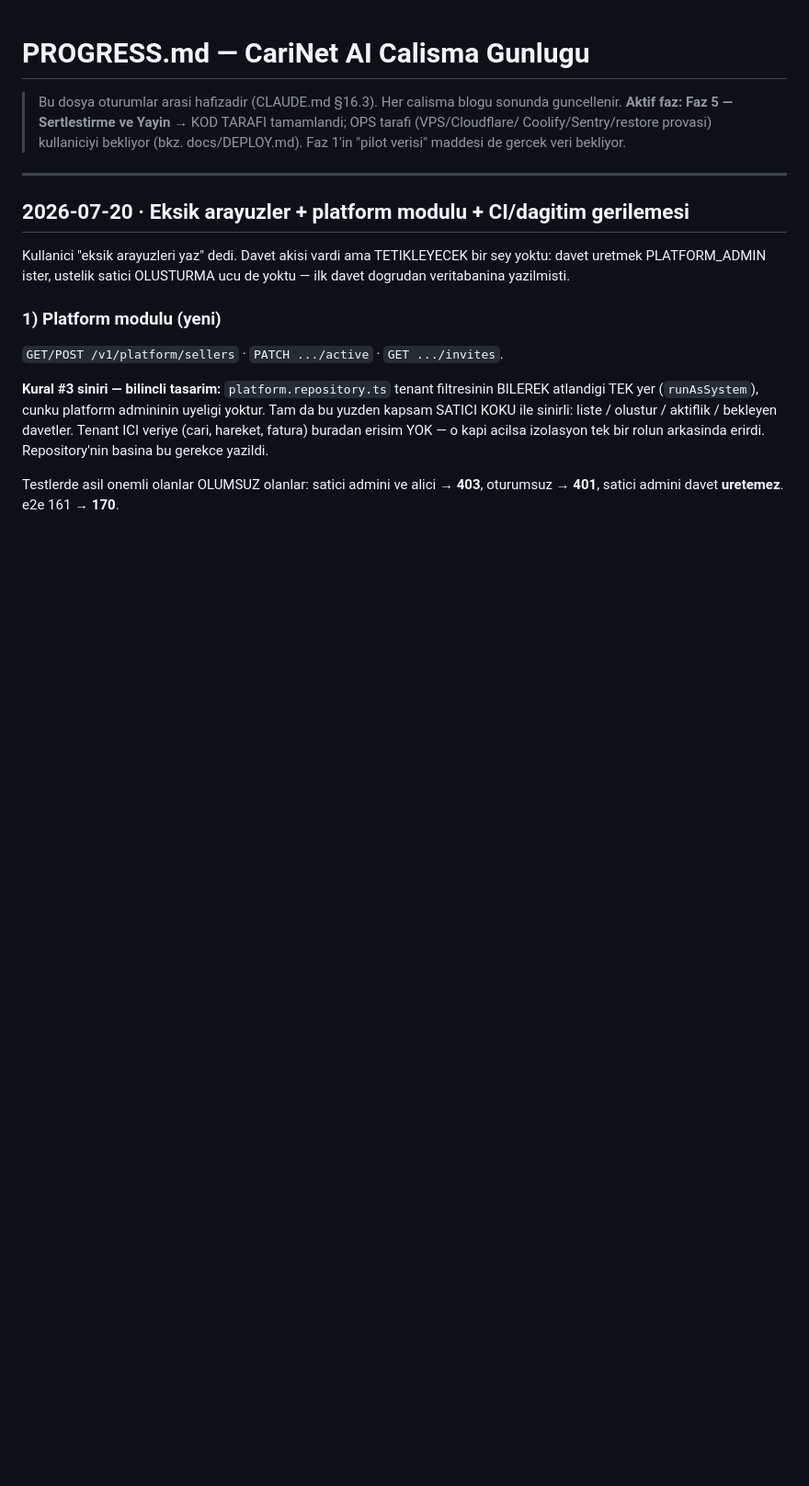
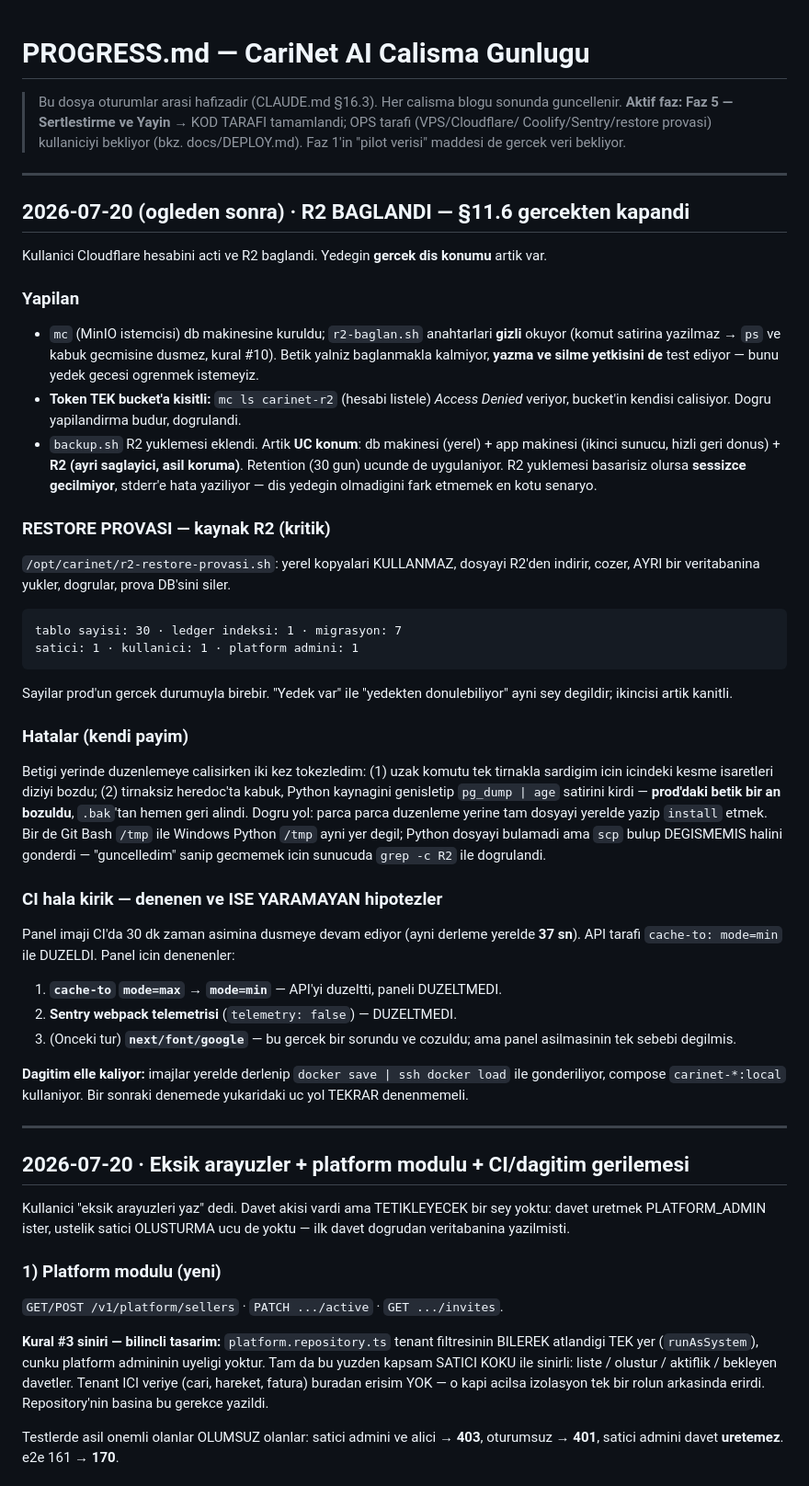
Before and after one commit to 4Atacan/CariNet, a Markdown page: PROGRESS.md, the part around the change. Shown at 92% size. Rendered like a GitHub page; blank space fills up the shorter version.

Commit message:
docs: offsite backup is real now — R2 connected and restored from
Backups land in three places: the database host, the app host for a quick return,
and R2 on a different provider, which is the copy that survives losing the Oracle
account. The R2 token is scoped to one bucket — listing the account is denied,
and that was verified rather than assumed.

The drill pulls the file from R2 rather than a local copy, decrypts it into a
separate database and checks the contents against production. Having a backup and
being able to restore one are different claims; only the second is worth making.

CI still fails on the panel image. mode=min fixed the api and Sentry telemetry
changed nothing, so both are written down as tried and useless — a future attempt
should not spend another half hour on them.

Co-Authored-By: Claude Opus 4.8 <noreply@anthropic.com>

```diff
--- a/PROGRESS.md
+++ b/PROGRESS.md
@@ -4,6 +4,60 @@
 > **Aktif faz: Faz 5 — Sertlestirme ve Yayin** → KOD TARAFI tamamlandi; OPS tarafi (VPS/Cloudflare/
 > Coolify/Sentry/restore provasi) kullaniciyi bekliyor (bkz. docs/DEPLOY.md). Faz 1'in "pilot verisi"
 > maddesi de gercek veri bekliyor.
+
+---
+
+## 2026-07-20 (ogleden sonra) · R2 BAGLANDI — §11.6 gercekten kapandi
+
+Kullanici Cloudflare hesabini acti ve R2 baglandi. Yedegin **gercek dis konumu** artik var.
+
+### Yapilan
+
+- `mc` (MinIO istemcisi) db makinesine kuruldu; `r2-baglan.sh` anahtarlari **gizli** okuyor
+  (komut satirina yazilmaz → `ps` ve kabuk gecmisine dusmez, kural #10). Betik yalniz
+  baglanmakla kalmiyor, **yazma ve silme yetkisini de** test ediyor — bunu yedek gecesi
+  ogrenmek istemeyiz.
+- **Token TEK bucket'a kisitli:** `mc ls carinet-r2` (hesabi listele) _Access Denied_ veriyor,
+  bucket'in kendisi calisiyor. Dogru yapilandirma budur, dogrulandi.
+- `backup.sh` R2 yuklemesi eklendi. Artik **UC konum**: db makinesi (yerel) + app makinesi
+  (ikinci sunucu, hizli geri donus) + **R2 (ayri saglayici, asil koruma)**. Retention (30 gun)
+  ucunde de uygulaniyor. R2 yuklemesi basarisiz olursa **sessizce gecilmiyor**, stderr'e hata
+  yaziliyor — dis yedegin olmadigini fark etmemek en kotu senaryo.
+
+### RESTORE PROVASI — kaynak R2 (kritik)
+
+`/opt/carinet/r2-restore-provasi.sh`: yerel kopyalari KULLANMAZ, dosyayi R2'den indirir, cozer,
+AYRI bir veritabanina yukler, dogrular, prova DB'sini siler.
+
+    tablo sayisi: 30 · ledger indeksi: 1 · migrasyon: 7
+    satici: 1 · kullanici: 1 · platform admini: 1
+
+Sayilar prod'un gercek durumuyla birebir. "Yedek var" ile "yedekten donulebiliyor" ayni sey
+degildir; ikincisi artik kanitli.
+
+### Hatalar (kendi payim)
+
+Betigi yerinde duzenlemeye calisirken iki kez tokezledim: (1) uzak komutu tek tirnakla
+sardigim icin icindeki kesme isaretleri diziyi bozdu; (2) tirnaksiz heredoc'ta kabuk,
+Python kaynagini genisletip `pg_dump | age` satirini kirdi — **prod'daki betik bir an bozuldu**,
+`.bak`'tan hemen geri alindi. Dogru yol: parca parca duzenleme yerine tam dosyayi yerelde
+yazip `install` etmek. Bir de Git Bash `/tmp` ile Windows Python `/tmp` ayni yer degil;
+Python dosyayi bulamadi ama `scp` bulup DEGISMEMIS halini gonderdi — "guncelledim" sanip
+gecmemek icin sunucuda `grep -c R2` ile dogrulandi.
+
+### CI hala kirik — denenen ve ISE YARAMAYAN hipotezler
+
+Panel imaji CI'da 30 dk zaman asimina dusmeye devam ediyor (ayni derleme yerelde **37 sn**).
+API tarafi `cache-to: mode=min` ile DUZELDI. Panel icin denenenler:
+
+1. **`cache-to` `mode=max` → `mode=min`** — API'yi duzeltti, paneli DUZELTMEDI.
+2. **Sentry webpack telemetrisi** (`telemetry: false`) — DUZELTMEDI.
+3. (Onceki tur) **`next/font/google`** — bu gercek bir sorundu ve cozuldu; ama panel
+   asilmasinin tek sebebi degilmis.
+
+**Dagitim elle kaliyor:** imajlar yerelde derlenip `docker save | ssh docker load` ile
+gonderiliyor, compose `carinet-*:local` kullaniyor. Bir sonraki denemede yukaridaki uc yol
+TEKRAR denenmemeli.
 
 ---
 
```
Also changed, not shown: CLAUDE.md (+3 -3 lines).
